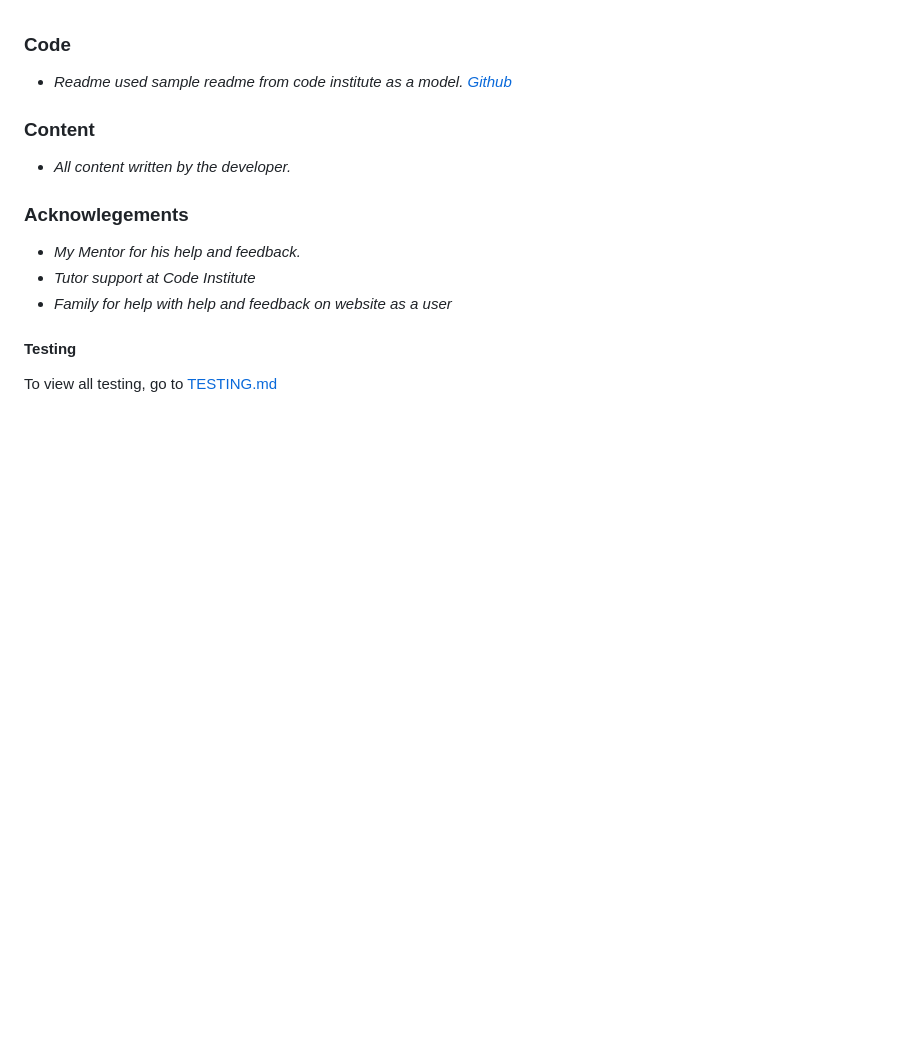
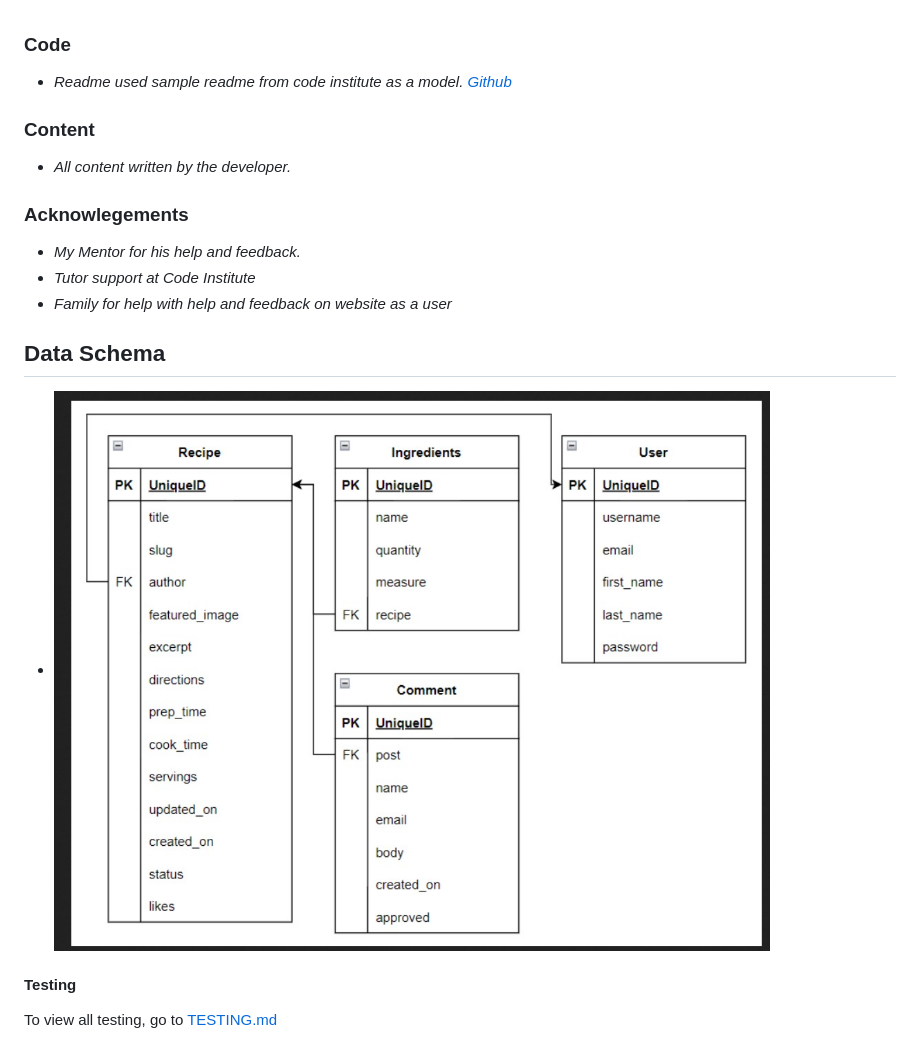
Before and after one commit to pattytonyoneill/FamilyRecipes, a Markdown page: README.md, the part around the change. Drawn GitHub-style; pictures changed too: testing/data_schema.jpg (added); blank space fills up the shorter version.

Commit message:
Add Data Schema

```diff
--- a/README.md
+++ b/README.md
@@ -127,6 +127,9 @@ Alternatively, if using Gitpod, you can click below to create your own workspace
 - _Tutor support at Code Institute_
 - _Family for help with help and feedback on website as a user_
 
+## Data Schema
+- ![image](testing/data_schema.jpg)
+
 #### Testing
 
 To view all testing, go to [TESTING.md](TESTING.md)
```
